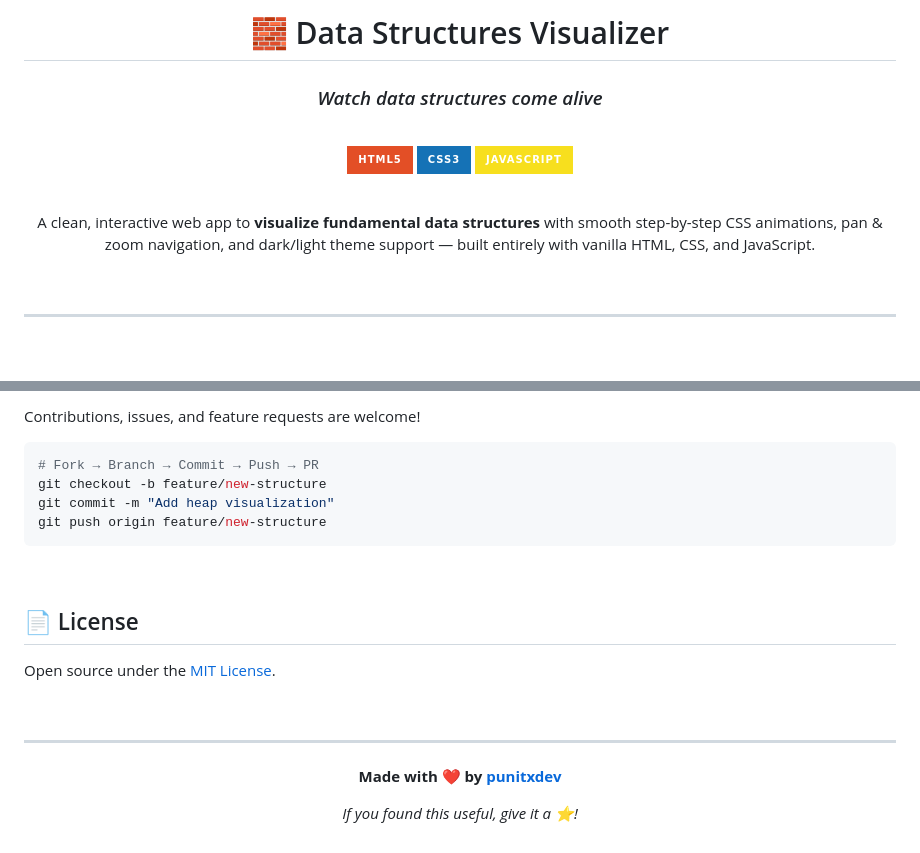
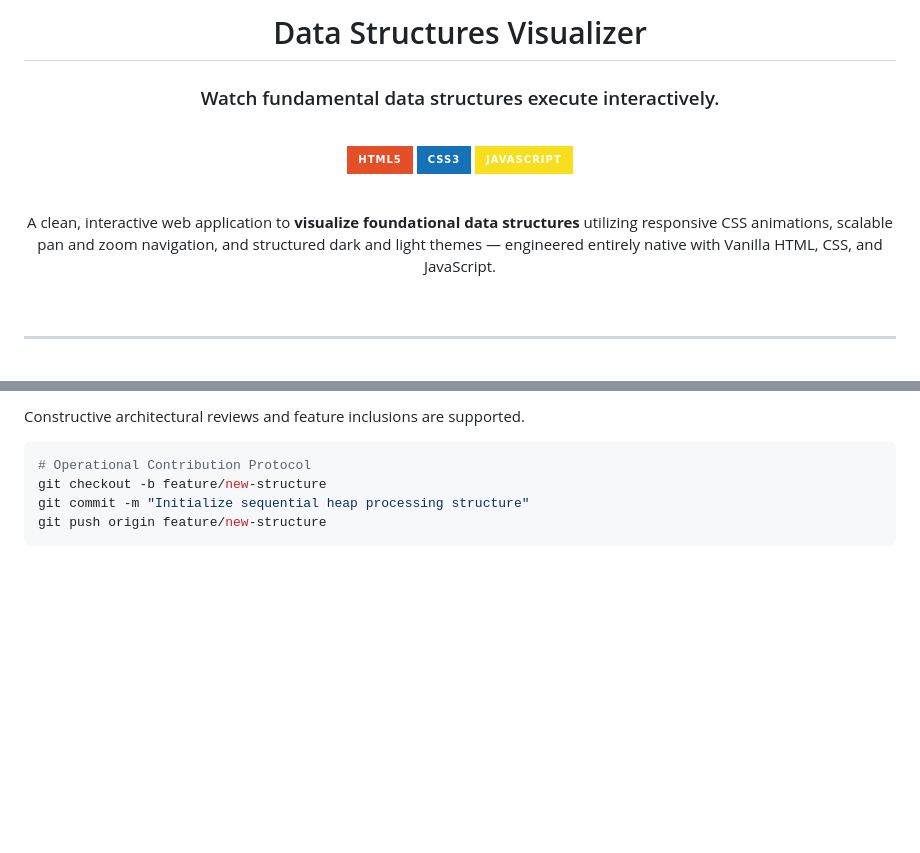
Before and after one commit to punitxdev/Data-Structures-Visualizer, a Markdown page: README.md, 2 parts joined by grey strips. GitHub-like rendering; badges without logos; blank space fills up the shorter version.

````diff
--- a/README.md
+++ b/README.md
@@ -1,8 +1,8 @@
 <div align="center">
 
-# 🧱 Data Structures Visualizer
+# Data Structures Visualizer
 
-### _Watch data structures come alive_
+### Watch fundamental data structures execute interactively.
 
 <br>
 
@@ -12,7 +12,7 @@
 
 <br>
 
-A clean, interactive web app to **visualize fundamental data structures** with smooth step-by-step CSS animations, pan & zoom navigation, and dark/light theme support — built entirely with vanilla HTML, CSS, and JavaScript.
+A clean, interactive web application to **visualize foundational data structures** utilizing responsive CSS animations, scalable pan and zoom navigation, and structured dark and light themes — engineered entirely native with Vanilla HTML, CSS, and JavaScript.
 
 <br>
 
@@ -121,26 +121,11 @@ python3 -m http.server 8080        # Any OS → localhost:8080
 
-Contributions, issues, and feature requests are welcome!
+Constructive architectural reviews and feature inclusions are supported.
 
 ```bash
-# Fork → Branch → Commit → Push → PR
+# Operational Contribution Protocol
 git checkout -b feature/new-structure
-git commit -m "Add heap visualization"
+git commit -m "Initialize sequential heap processing structure"
 git push origin feature/new-structure
 ```
 
 <br>
-
-## 📄 License
-
-Open source under the [MIT License](LICENSE).
-
-<br>
-
-<div align="center">
-
----
-
-**Made with ❤️ by [punitxdev](https://github.com/punitxdev)**
-
-_If you found this useful, give it a ⭐!_
-
````
Also changed, not shown: other parts of README.md (+42 -43 lines).
